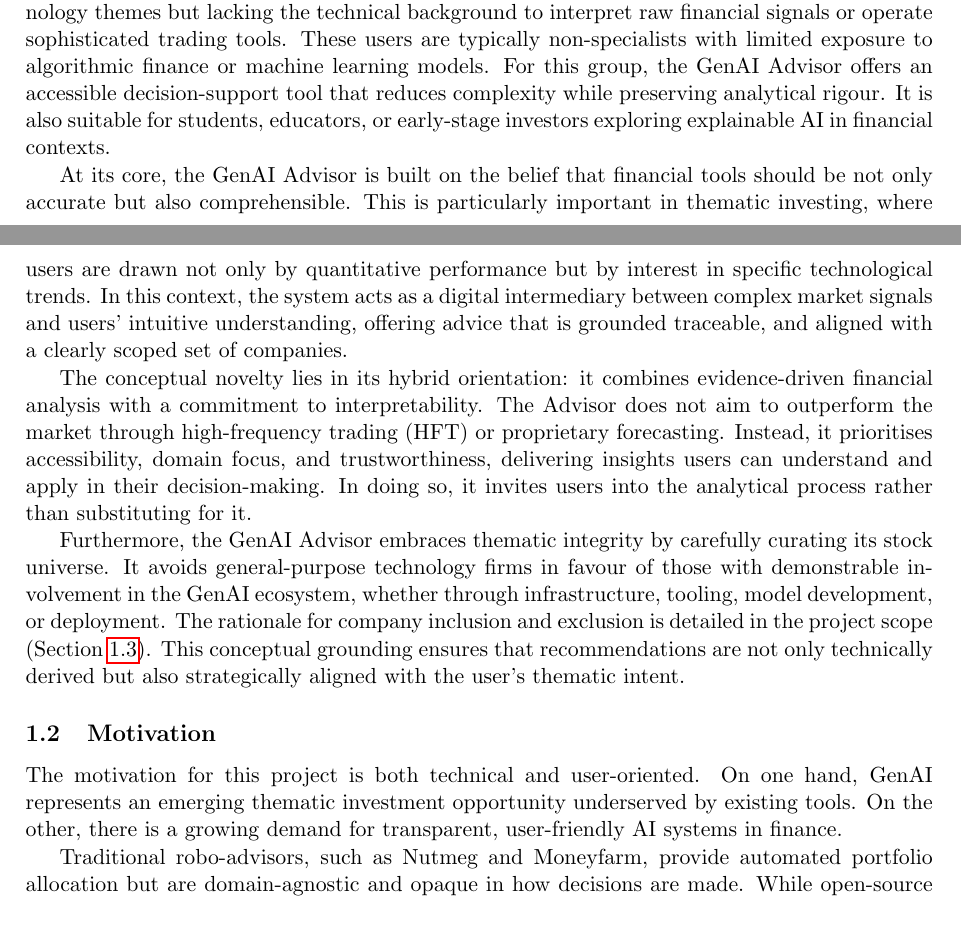
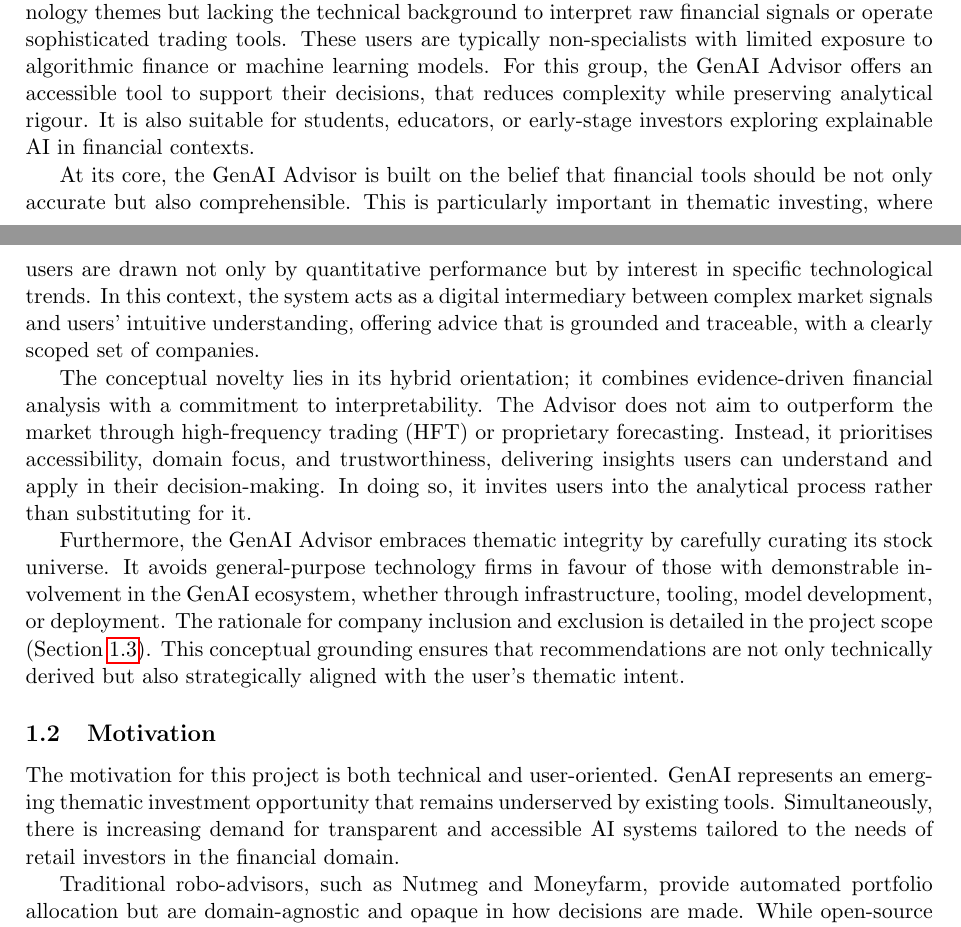
Before and after one commit to andreasmallios/genaiadvisor, a LaTeX document (report/preliminary/main.tex, which reads report/preliminary/chapters/introduction.tex): two parts of pages 2 and 3 of 19, joined at a grey line, cut so that both start at the same text. Compiled offline with pdfLaTeX.

Commit message:
proofread introduction.tex

```diff
--- a/report/preliminary/chapters/introduction.tex
+++ b/report/preliminary/chapters/introduction.tex
@@ -19,17 +19,17 @@ This project responds to that gap by proposing the \textbf{GenAI Advisor}, a sys
 
 The GenAI Advisor is conceived as a personalised financial guidance tool for individual investors interested in the GenAI sector. It provides interpretable recommendations, whether to buy, hold, or sell specific stocks, alongside human-readable explanations for these decisions. Unlike traditional investment tools that obscure decision logic behind opaque algorithms or technical jargon, this system foregrounds explainability and domain relevance.
 
-The intended users of this system are individual retail investors interested in emerging technology themes but lacking the technical background to interpret raw financial signals or operate sophisticated trading tools. These users are typically non-specialists with limited exposure to algorithmic finance or machine learning models. For this group, the GenAI Advisor offers an accessible decision-support tool that reduces complexity while preserving analytical rigour. It is also suitable for students, educators, or early-stage investors exploring explainable AI in financial contexts.
+The intended users of this system are individual retail investors interested in emerging technology themes but lacking the technical background to interpret raw financial signals or operate sophisticated trading tools. These users are typically non-specialists with limited exposure to algorithmic finance or machine learning models. For this group, the GenAI Advisor offers an accessible tool to support their decisions, that reduces complexity while preserving analytical rigour. It is also suitable for students, educators, or early-stage investors exploring explainable AI in financial contexts.
 
-At its core, the GenAI Advisor is built on the belief that financial tools should be not only accurate but also comprehensible. This is particularly important in thematic investing, where users are drawn not only by quantitative performance but by interest in specific technological trends. In this context, the system acts as a digital intermediary between complex market signals and users' intuitive understanding, offering advice that is grounded traceable, and aligned with a clearly scoped set of companies.
+At its core, the GenAI Advisor is built on the belief that financial tools should be not only accurate but also comprehensible. This is particularly important in thematic investing, where users are drawn not only by quantitative performance but by interest in specific technological trends. In this context, the system acts as a digital intermediary between complex market signals and users' intuitive understanding, offering advice that is grounded and traceable, with a clearly scoped set of companies.
 
-The conceptual novelty lies in its hybrid orientation: it combines evidence-driven financial analysis with a commitment to interpretability. The Advisor does not aim to outperform the market through high-frequency trading (HFT) or proprietary forecasting. Instead, it prioritises accessibility, domain focus, and trustworthiness, delivering insights users can understand and apply in their decision-making. In doing so, it invites users into the analytical process rather than substituting for it.
+The conceptual novelty lies in its hybrid orientation; it combines evidence-driven financial analysis with a commitment to interpretability. The Advisor does not aim to outperform the market through high-frequency trading (HFT) or proprietary forecasting. Instead, it prioritises accessibility, domain focus, and trustworthiness, delivering insights users can understand and apply in their decision-making. In doing so, it invites users into the analytical process rather than substituting for it.
 
-Furthermore, the GenAI Advisor embraces thematic integrity by carefully curating its stock universe. It avoids general-purpose technology firms in favour of those with demonstrable involvement in the GenAI ecosystem, whether through infrastructure, tooling, model development, or deployment. The rationale for company inclusion and exclusion is detailed in the project scope (Section~\ref{sec:scope}). This conceptual grounding ensures that recommendations are not only technically derived but also strategically aligned with the user’s thematic intent.
+Furthermore, the GenAI Advisor embraces thematic integrity by carefully curating its stock universe. It avoids general-purpose technology firms in favour of those with demonstrable involvement in the GenAI ecosystem, whether through infrastructure, tooling, model development, or deployment. The rationale for company inclusion and exclusion is detailed in the project scope (Section~\ref{sec:scope}). This conceptual grounding ensures that recommendations are not only technically derived but also strategically aligned with the user's thematic intent.
 
 \subsection{Motivation}
 
-The motivation for this project is both technical and user-oriented. On one hand, GenAI represents an emerging thematic investment opportunity underserved by existing tools. On the other, there is a growing demand for transparent, user-friendly AI systems in finance.
+The motivation for this project is both technical and user-oriented. GenAI represents an emerging thematic investment opportunity that remains underserved by existing tools. Simultaneously, there is increasing demand for transparent and accessible AI systems tailored to the needs of retail investors in the financial domain.
 
 Traditional robo-advisors, such as Nutmeg and Moneyfarm, provide automated portfolio allocation but are domain-agnostic and opaque in how decisions are made. While open-source trading bots like Freqtrade offer flexibility, they require technical expertise and lack natural language interfaces. StockGPT \citep{mai2024stockgpt} demonstrates the potential of generative models in stock prediction, while recent work on XAI-integrated forecasting \citep{marey2024xai} highlights the importance of trust and interpretability in financial AI systems.
 
@@ -44,4 +44,4 @@ The GenAI Advisor focuses on a curated set of publicly traded companies whose bu
 
 To maintain thematic focus and ensure data availability, the system excludes private companies, indirect holdings, and general technology firms lacking core GenAI offerings (e.g., Apple, Netflix). Chinese firms (e.g., Alibaba, Tencent, Baidu) are also excluded due to market access limitations \citep{usdoc2022exportcontrols} and restricted financial transparency due to the Variable Interest Entity (VIE) structure of the BATX (Baidu, Alibaba, Tencent, and Xiaomi) stocks \citep{chen2021vie}.
 
-This scope ensures the system operates within a clearly bounded, analytically defensible domain. It enhances the relevance of recommendations by aligning them with user intent and facilitates reproducible evaluation by focusing on transparent, publicly accessible data.
+This scope ensures the system operates within a clearly bounded, analytically defensible domain. It enhances the relevance of recommendations by aligning them with user intent and facilitates reproducible evaluation by focusing on transparent and publicly accessible data.
```
Also changed, not shown: report/preliminary/main.pdf.
